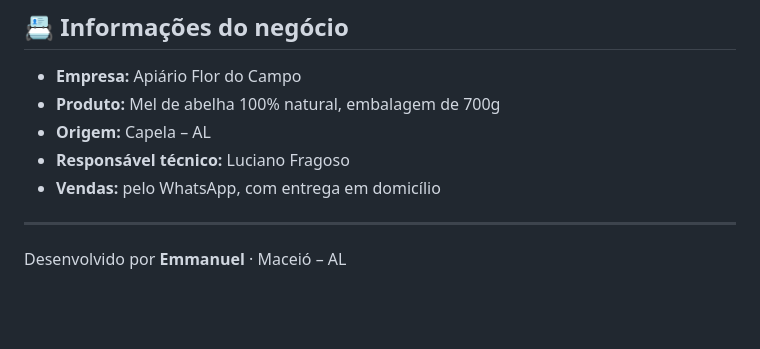
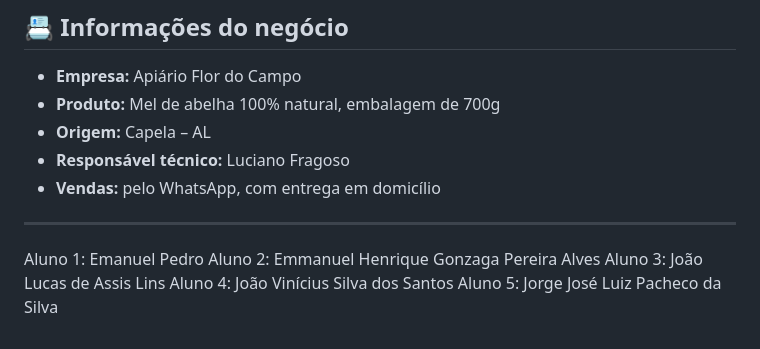
Before and after one commit to Manel082/Api-rio-Flor-do-Campo, a Markdown page: README.md, the part around the change. Drawn GitHub-style; blank space fills up the shorter version.

Commit message:
Update README with student names
Added names of additional students to the README.

```diff
--- a/README.md
+++ b/README.md
@@ -150,4 +150,8 @@ npx serve .
 
 ---
 
-Desenvolvido por **Emmanuel** · Maceió – AL
+Aluno 1: Emanuel Pedro
+Aluno 2: Emmanuel Henrique Gonzaga Pereira Alves
+Aluno 3: João Lucas de Assis Lins
+Aluno 4: João Vinícius Silva dos Santos
+Aluno 5: Jorge José Luiz Pacheco da Silva
```
